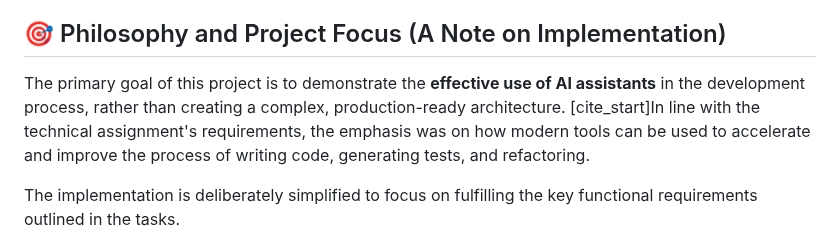
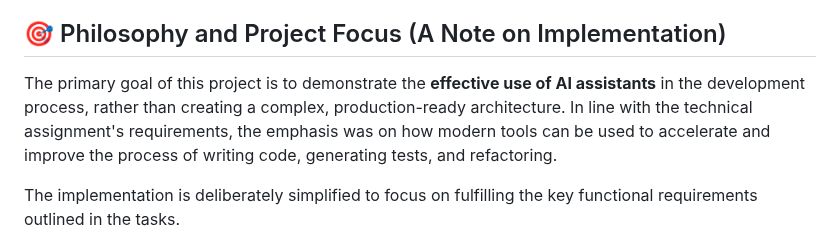
Before and after one commit to market-4-test/task-2-docs, a Markdown page: README.md, the part around the change. Rendered like a GitHub page.

Commit message:
Fix: doc

```diff
--- a/README.md
+++ b/README.md
@@ -17,7 +17,7 @@ This project is an implementation of **Task 1: Real-Time Multi-Tenant Event Feed
 
 ## 🎯 Philosophy and Project Focus (A Note on Implementation)
 
-The primary goal of this project is to demonstrate the **effective use of AI assistants** in the development process, rather than creating a complex, production-ready architecture. [cite_start]In line with the technical assignment's requirements, the emphasis was on how modern tools can be used to accelerate and improve the process of writing code, generating tests, and refactoring.
+The primary goal of this project is to demonstrate the **effective use of AI assistants** in the development process, rather than creating a complex, production-ready architecture. In line with the technical assignment's requirements, the emphasis was on how modern tools can be used to accelerate and improve the process of writing code, generating tests, and refactoring.
 
 The implementation is deliberately simplified to focus on fulfilling the key functional requirements outlined in the tasks.
 
```
